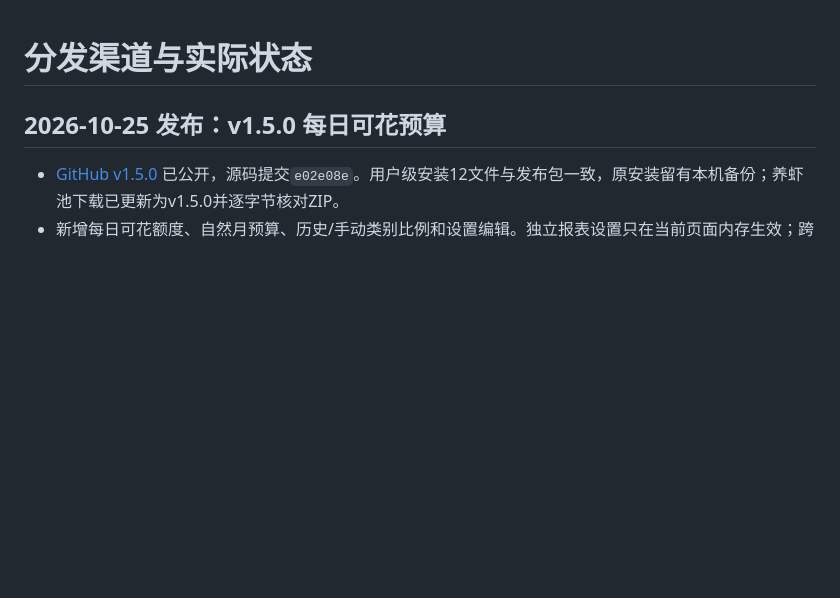
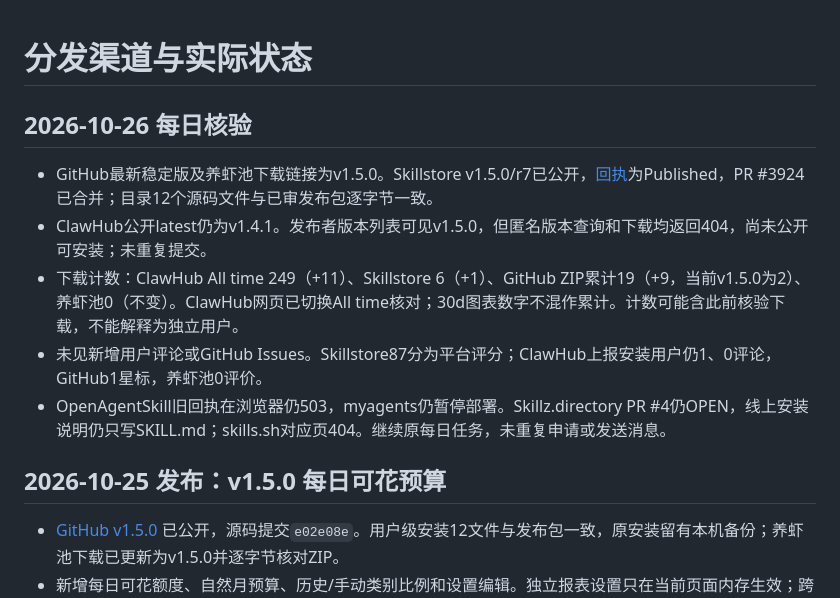
Before and after one commit to JasonHMY/personal-finance-visualizer, a Markdown page: docs/distribution.zh-CN.md, the part around the change. Rendered like a GitHub page; blank space fills up the shorter version.

```diff
--- a/docs/distribution.zh-CN.md
+++ b/docs/distribution.zh-CN.md
@@ -1,4 +1,12 @@
 # 分发渠道与实际状态
+
+## 2026-10-26 每日核验
+
+- GitHub最新稳定版及养虾池下载链接为v1.5.0。Skillstore v1.5.0/r7已公开，[回执](https://skillstore.io/submissions/b720cd58-e673-4896-8201-590c248840f7)为Published，PR #3924已合并；目录12个源码文件与已审发布包逐字节一致。
+- ClawHub公开latest仍为v1.4.1。发布者版本列表可见v1.5.0，但匿名版本查询和下载均返回404，尚未公开可安装；未重复提交。
+- 下载计数：ClawHub All time 249（+11）、Skillstore 6（+1）、GitHub ZIP累计19（+9，当前v1.5.0为2）、养虾池0（不变）。ClawHub网页已切换All time核对；30d图表数字不混作累计。计数可能含此前核验下载，不能解释为独立用户。
+- 未见新增用户评论或GitHub Issues。Skillstore87分为平台评分；ClawHub上报安装用户仍1、0评论，GitHub1星标，养虾池0评价。
+- OpenAgentSkill旧回执在浏览器仍503，myagents仍暂停部署。Skillz.directory PR #4仍OPEN，线上安装说明仍只写SKILL.md；skills.sh对应页404。继续原每日任务，未重复申请或发送消息。
 
 ## 2026-10-25 发布：v1.5.0 每日可花预算
 
```
Also changed, not shown: docs/distribution.md (+8 -0 lines).
